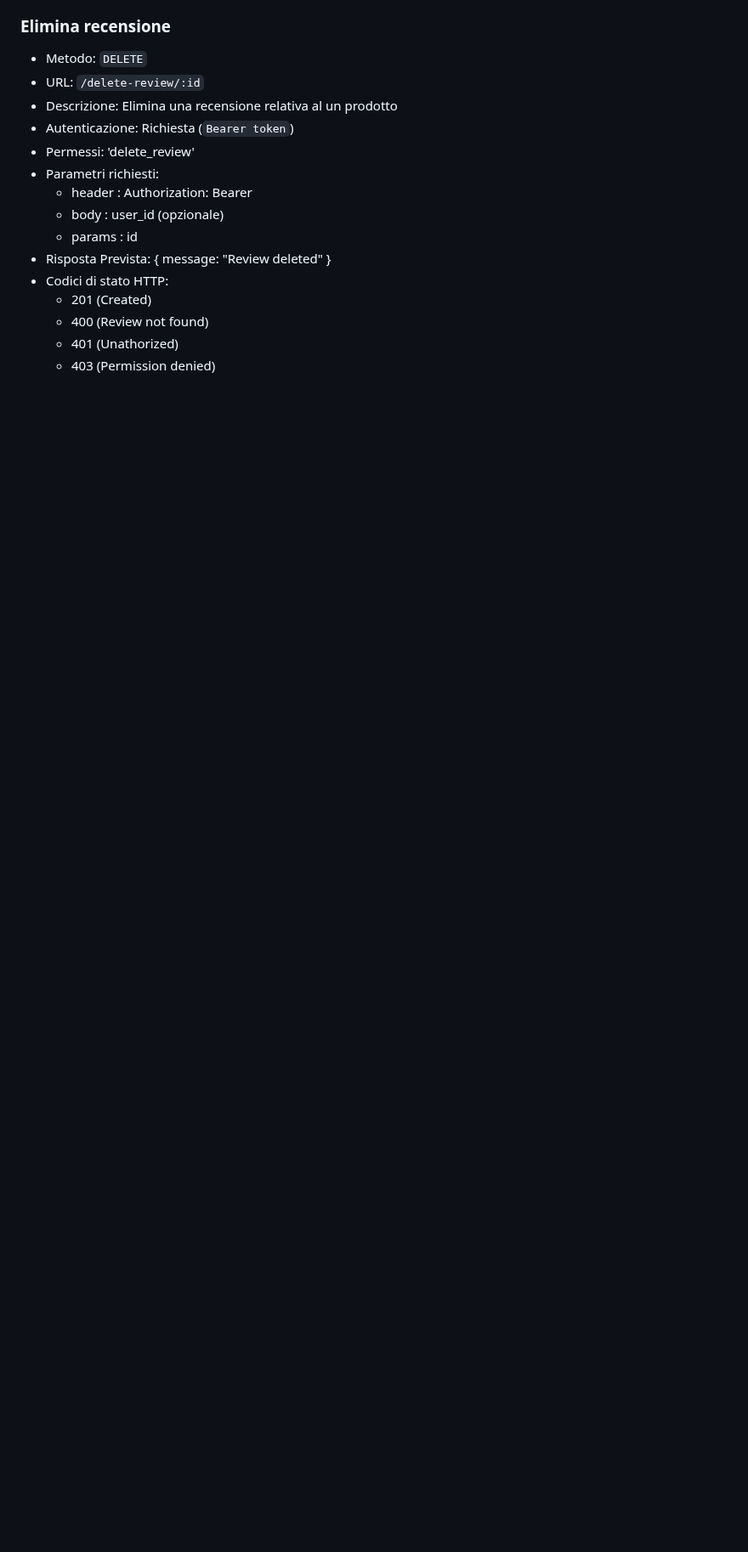
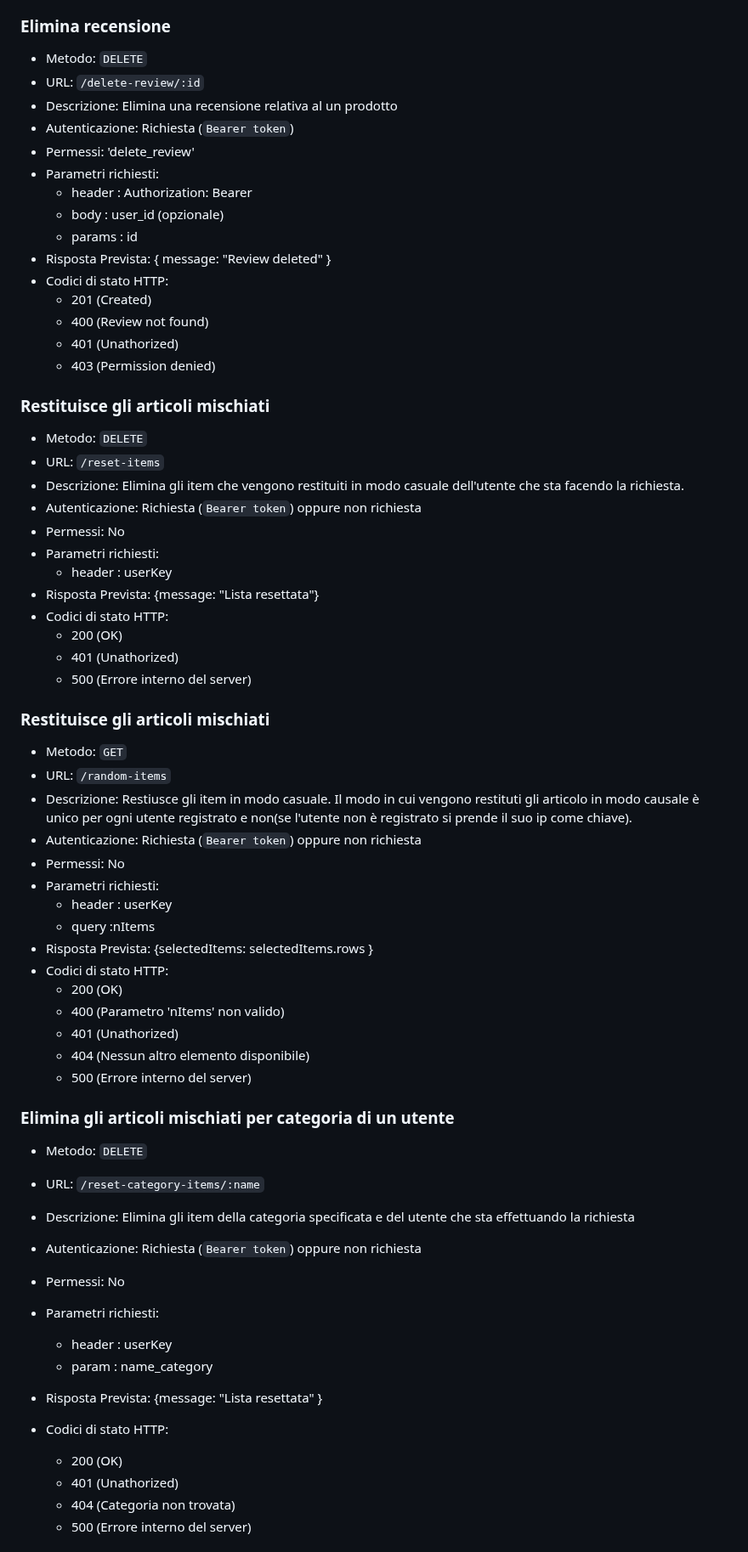
Before and after one commit to LucaRotter/progetto_web, a Markdown page: docs/api-endpoints.md, the part around one of its changes. Shown at 85% size. GitHub-like rendering; blank space fills up the shorter version.

```diff
--- a/docs/api-endpoints.md
+++ b/docs/api-endpoints.md
@@ -332,3 +332,51 @@ può generare errori durante il recupero dei permessi, restituendo uno status 50
     - 401 (Unathorized)
     - 403 (Permission denied)
 
+### Restituisce gli articoli mischiati
+- Metodo: `DELETE`
+- URL: `/reset-items`
+- Descrizione: Elimina gli item che vengono restituiti in modo casuale dell'utente che sta facendo la richiesta.
+- Autenticazione: Richiesta (`Bearer token`) oppure non richiesta
+- Permessi: No
+- Parametri richiesti:
+    - header : userKey
+- Risposta Prevista: {message: "Lista resettata"}
+- Codici di stato HTTP:
+    - 200 (OK)
+    - 401 (Unathorized)
+    - 500 (Errore interno del server)
+
+### Restituisce gli articoli mischiati
+- Metodo: `GET`
+- URL: `/random-items`
+- Descrizione: Restiusce gli item in modo casuale. Il modo in cui vengono restituti gli articolo in modo causale è unico per ogni utente registrato e non(se l'utente non è registrato si prende il suo ip come chiave).
+- Autenticazione: Richiesta (`Bearer token`) oppure non richiesta
+- Permessi: No
+- Parametri richiesti:
+    - header : userKey
+    - query :nItems
+- Risposta Prevista: {selectedItems: selectedItems.rows }
+- Codici di stato HTTP:
+    - 200 (OK)
+    - 400 (Parametro 'nItems' non valido)
+    - 401 (Unathorized)
+    - 404 (Nessun altro elemento disponibile)
+    - 500 (Errore interno del server)
+
+### Elimina gli articoli mischiati per categoria di un utente
+- Metodo: `DELETE`
+- URL: `/reset-category-items/:name`
+- Descrizione: Elimina gli item della categoria specificata e del utente che sta effettuando la richiesta
+- Autenticazione: Richiesta (`Bearer token`) oppure non richiesta
+- Permessi: No
+- Parametri richiesti:
+    - header : userKey
+    - param : name_category
+
+- Risposta Prevista: {message: "Lista resettata" }
+- Codici di stato HTTP:
+    - 200 (OK)
+    - 401 (Unathorized)
+    - 404 (Categoria non trovata)
+    - 500 (Errore interno del server)
+
```
Also changed, not shown: other parts of docs/api-endpoints.md (+123 -0 lines).
